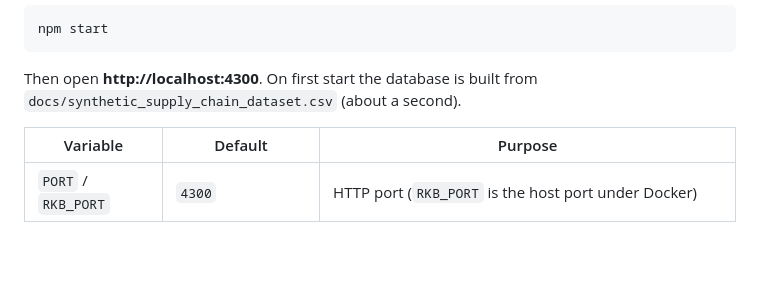
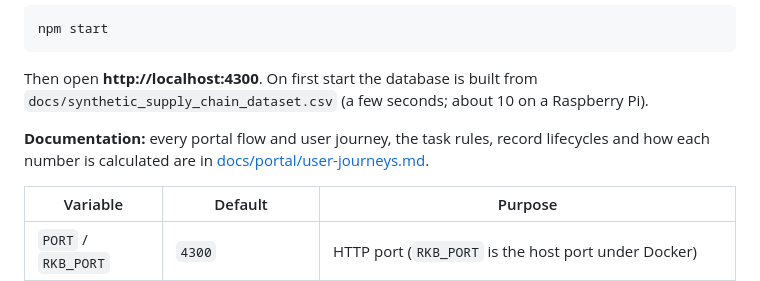
Before and after one commit to steppinflo/prototypes, a Markdown page: rkb-obsidian/README.md, the part around the change. GitHub-like rendering; blank space fills up the shorter version.

Commit message:
Document RKB Obsidian portal flows and user journeys
- Record lifecycles, daily task rules, 15 step-by-step user journeys, page reference
- How the forecast, inventory plan, parts performance, cost and quality figures are calculated
- Prototype data, limits, and which tests cover each journey

````diff
--- a/rkb-obsidian/README.md
+++ b/rkb-obsidian/README.md
@@ -20,7 +20,11 @@ npm start
 ```
 
 Then open **http://localhost:4300**. On first start the database is built from
-`docs/synthetic_supply_chain_dataset.csv` (about a second).
+`docs/synthetic_supply_chain_dataset.csv` (a few seconds; about 10 on a Raspberry Pi).
+
+**Documentation:** every portal flow and user journey, the task rules, record lifecycles
+and how each number is calculated are in
+[docs/portal/user-journeys.md](docs/portal/user-journeys.md).
 
 | Variable | Default | Purpose |
 |---|---|---|
````
Also changed, not shown: 1 other file.
